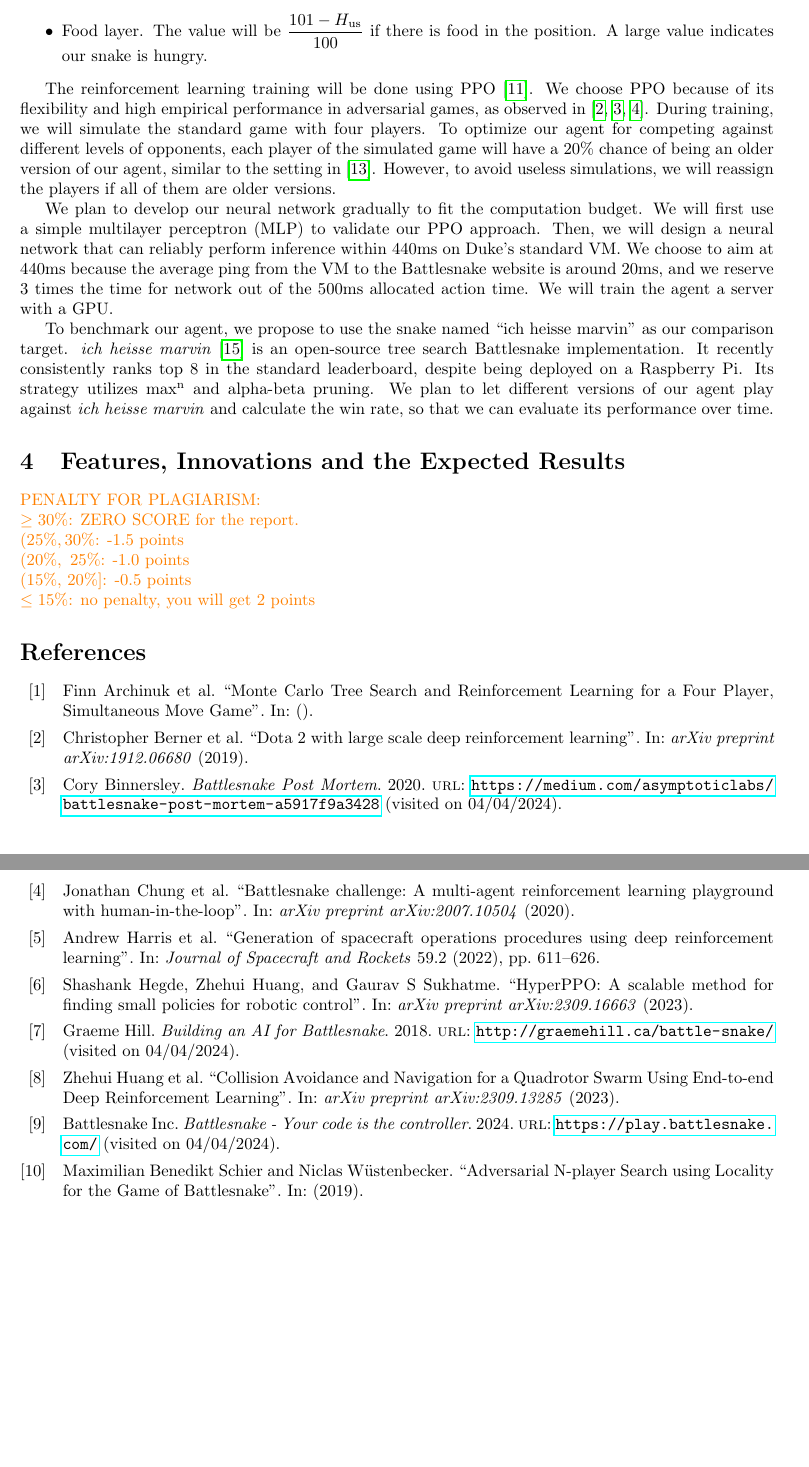
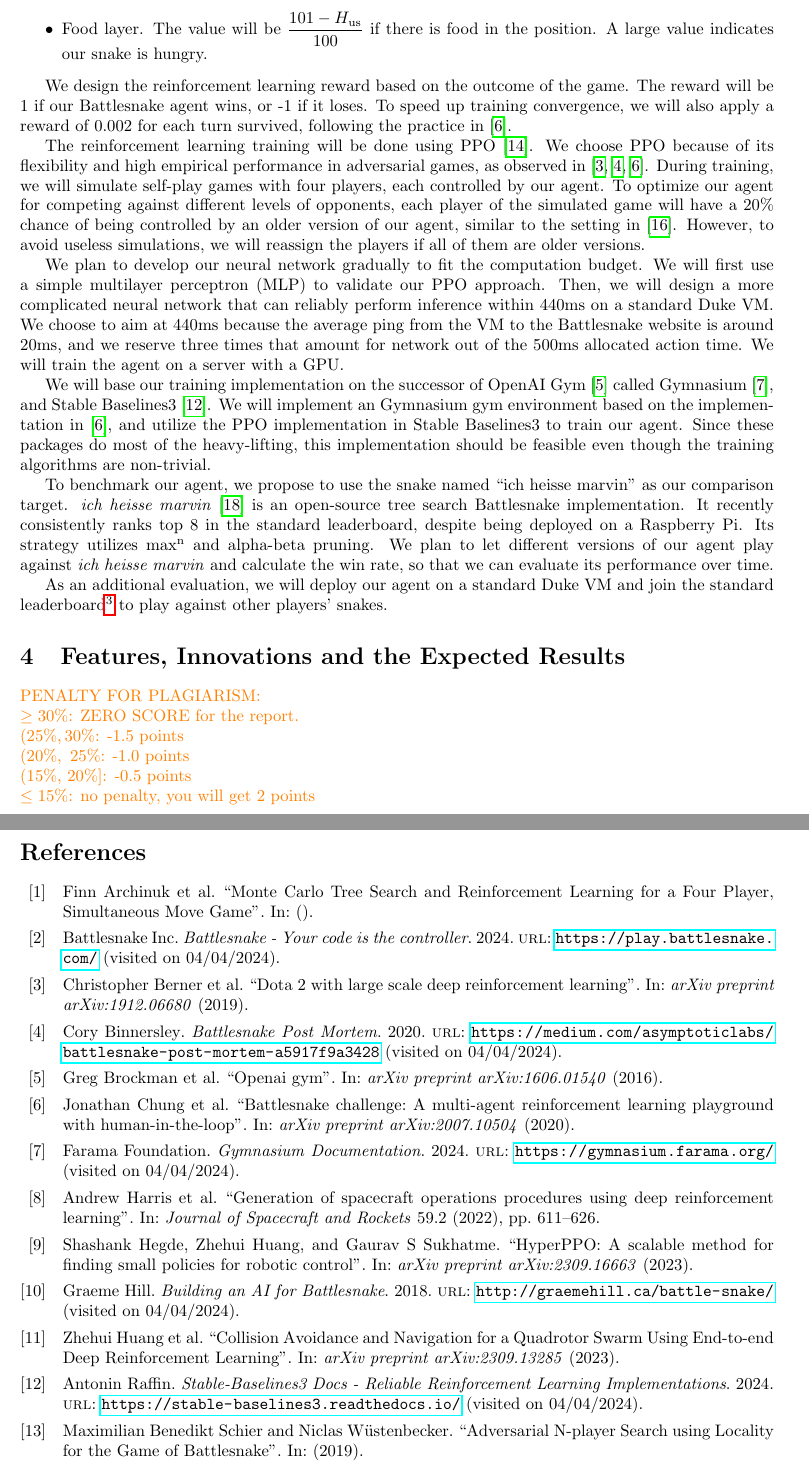
Before and after one commit to SichangHe/STATS402_course_project, a LaTeX document (proposal.tex, which reads references.bib): two parts of pages 3 and 4 of 4, joined at a grey line, cut so that both start at the same text, the shorter picture padded with empty space. Compiled offline with pdfLaTeX.

Commit message:
impl plan

```diff
--- a/proposal.tex
+++ b/proposal.tex
@@ -1,7 +1,9 @@
+%!TEX = xelatex
 \documentclass[a4paper]{article}
 \usepackage[margin=1in]{geometry}
 \usepackage{graphicx}
 \usepackage{amsmath}
+\usepackage{amssymb}
 \usepackage{xcolor}
     \newcommand{\todo}[1]{\textcolor{red}{[ #1 ]}}
     \newcommand{\instruction}[1]{\textcolor{orange}{#1}}
@@ -18,7 +20,7 @@
     Resource-Constrained Deep Reinforcement Learning for Battlesnake\\
     Milestone Report: Stage 1
 }
-\author{Sichang He\\
+\author{Steven Hé (Sīchàng)\\
     sichang.he@dukekunshan.edu.cn
 }
 
@@ -190,28 +192,46 @@ with each entry normalized to be within $(-1,1)$, and 0 indicating emptiness:
           A large value indicates our snake is hungry.
 \end{itemize}
 
+We design the reinforcement learning reward based on the outcome of the game.
+The reward will be 1 if our Battlesnake agent wins, or -1 if it loses.
+To speed up training convergence,
+we will also apply a reward of 0.002 for each turn survived,
+following the practice in~\cite{chung2020battlesnake}.
+
 The reinforcement learning training will be done using
 PPO~\cite{schulman2017proximal}.
 We choose PPO because of its flexibility and high empirical performance in
 adversarial games,
 as observed
 in~\cite{berner2019dota,binnersley2020battlesnake,chung2020battlesnake}.
-During training, we will simulate the standard game with four players.
+During training, we will simulate self-play games with four players,
+each controlled by our agent.
 To optimize our agent for competing against different levels of opponents,
-each player of the simulated game will have a 20\% chance of being an older
-version of our agent, similar to the setting in~\cite{silver2017mastering}.
-However, to avoid useless simulations,
+each player of the simulated game will have a 20\% chance of being controlled by
+an older version of our agent,
+similar to the setting in~\cite{silver2017mastering}. However,
+to avoid useless simulations,
 we will reassign the players if all of them are older versions.
 
 We plan to develop our neural network gradually to fit the computation budget.
 We will first use a simple multilayer perceptron (MLP)
 to validate our PPO approach. Then,
-we will design a neural network that can reliably perform inference within 440ms
-on Duke's standard VM.
+we will design a more complicated neural network that can reliably perform
+inference within 440ms on a standard Duke VM.
 We choose to aim at 440ms because the average ping from the VM to the
 Battlesnake website is around 20ms,
-and we reserve 3 times the time for network out of the 500ms allocated action
-time. We will train the agent a server with a GPU.
+and we reserve three times that amount for network out of the 500ms allocated
+action time. We will train the agent on a server with a GPU.
+
+We will base our training implementation on the successor of OpenAI
+Gym~\cite{brockman2016openai} called Gymnasium~\cite{farama2024gymnasium},
+and Stable Baselines3~\cite{raffin2024stable}.
+We will implement an Gymnasium gym environment based on the implementation
+in~\cite{chung2020battlesnake},
+and utilize the PPO implementation in Stable Baselines3 to train our agent.
+Since these packages do most of the heavy-lifting,
+this implementation should be feasible even though the training algorithms are
+non-trivial.
 
 To benchmark our agent,
 we propose to use the snake named ``ich heisse marvin'' as our comparison
@@ -223,6 +243,11 @@ max\textsuperscript{n} and alpha-beta pruning.
 We plan to let different versions of our agent play against \emph{ich heisse
     marvin} and calculate the win rate,
 so that we can evaluate its performance over time.
+
+As an additional evaluation,
+we will deploy our agent on a standard Duke VM and join the standard
+leaderboard\footnote{\url{https://play.battlesnake.com/leaderboard/standard}}
+to play against other players' snakes.
 
 \section{Features, Innovations and the Expected Results}
 
--- a/references.bib
+++ b/references.bib
@@ -151,0 +158,2 @@
+  journal      = "arXiv preprint arXiv:1606.01540",
+  year         = "2016",
@@ -151,0 +165,2 @@
+  year         = "2024",
+  URL          = "https://gymnasium.farama.org/",
@@ -151,0 +172,6 @@
+                 Learning Implementations",
+  author       = "Antonin Raffin",
+  year         = "2024",
+  URL          = "https://stable-baselines3.readthedocs.io/",
+  urldate      = "2024-04-04",
+}
```
Also changed, not shown: references.bib (18 more changed lines).
